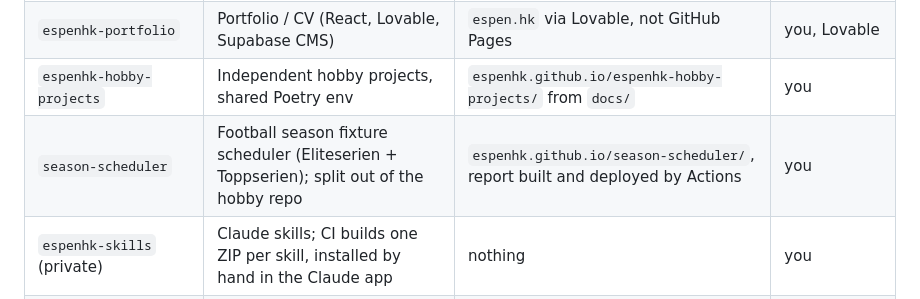
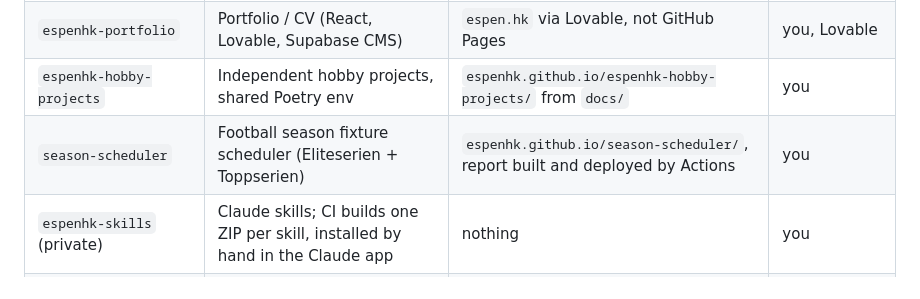
Before and after one commit to espenhk/espenhk.github.io, a Markdown page: ARCHITECTURE.md, the part around the change. Drawn GitHub-style.

Commit message:
ARCHITECTURE: describe season-scheduler as it is now
Co-Authored-By: Claude Opus 5.5 <noreply@anthropic.com>
Claude-Session: https://claude.ai/code/session_01Rrj52ecx98keeRa5b1vTpC

```diff
--- a/ARCHITECTURE.md
+++ b/ARCHITECTURE.md
@@ -10,7 +10,7 @@ links here; keep this file current when a repo's role or its publishing changes.
 | `espenhk.github.io` | Landing page: lists every public repo with Pages on (GitHub API, in the browser) | `espenhk.github.io/` (its own Pages) | you |
 | `espenhk-portfolio` | Portfolio / CV (React, Lovable, Supabase CMS) | `espen.hk` via Lovable, not GitHub Pages | you, Lovable |
 | `espenhk-hobby-projects` | Independent hobby projects, shared Poetry env | `espenhk.github.io/espenhk-hobby-projects/` from `docs/` | you |
-| `season-scheduler` | Football season fixture scheduler (Eliteserien + Toppserien); split out of the hobby repo | `espenhk.github.io/season-scheduler/`, report built and deployed by Actions | you |
+| `season-scheduler` | Football season fixture scheduler (Eliteserien + Toppserien) | `espenhk.github.io/season-scheduler/`, report built and deployed by Actions | you |
 | `espenhk-skills` (private) | Claude skills; CI builds one ZIP per skill, installed by hand in the Claude app | nothing | you |
 | `brann-away` | Encrypted output of the `brann-away-trip` skill: no code, no CI | `espenhk.github.io/brann-away/` from the repo root | **only** the `brann-away-trip` skill |
 
```
